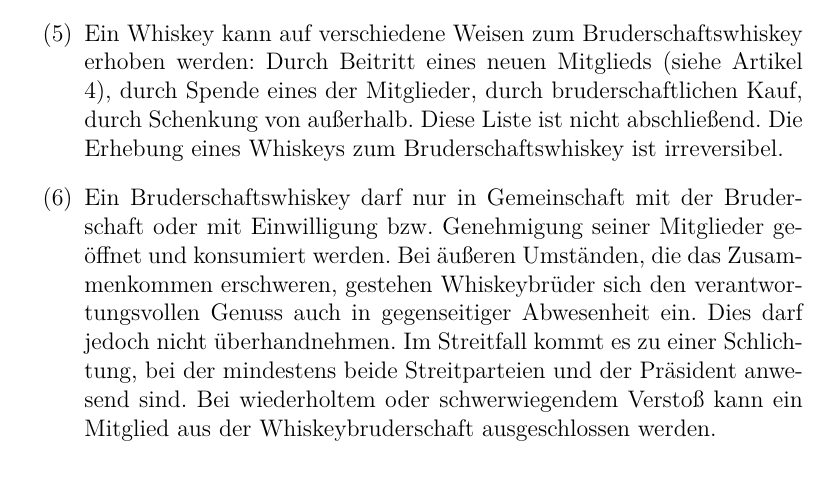
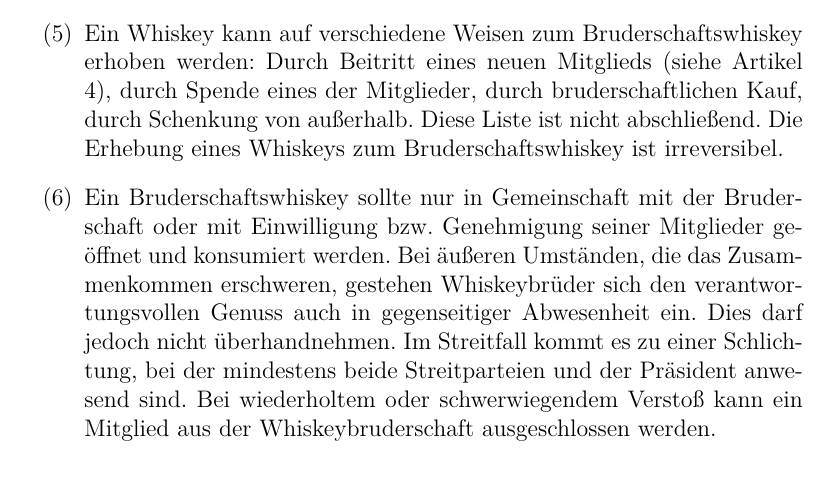
Before and after one commit to flipsi/whiskeybruderschaft-satzung, a LaTeX document (satzung_der_whiskeybruderschaft.tex): part of page 4 of 6, cut so that both start at the same text. Compiled offline with pdfLaTeX.

Commit message:
Konsumregelung abschwächen

```diff
--- a/satzung_der_whiskeybruderschaft.tex
+++ b/satzung_der_whiskeybruderschaft.tex
@@ -96,7 +96,7 @@ folgenden Grundsätze gegeben.
   bruderschaftlichen Kauf, durch Schenkung von außerhalb. Diese Liste ist nicht abschließend. Die
   Erhebung eines Whiskeys zum Bruderschaftswhiskey ist irreversibel.
 
-\item Ein Bruderschaftswhiskey darf nur in Gemeinschaft mit der Bruderschaft oder mit Einwilligung
+\item Ein Bruderschaftswhiskey sollte nur in Gemeinschaft mit der Bruderschaft oder mit Einwilligung
   bzw. Genehmigung seiner Mitglieder geöffnet und konsumiert werden. Bei äußeren Umständen, die das
   Zusammenkommen erschweren, gestehen Whiskeybrüder sich den verantwortungsvollen Genuss auch in
   gegenseitiger Abwesenheit ein. Dies darf jedoch nicht überhandnehmen. Im Streitfall kommt es zu
```
